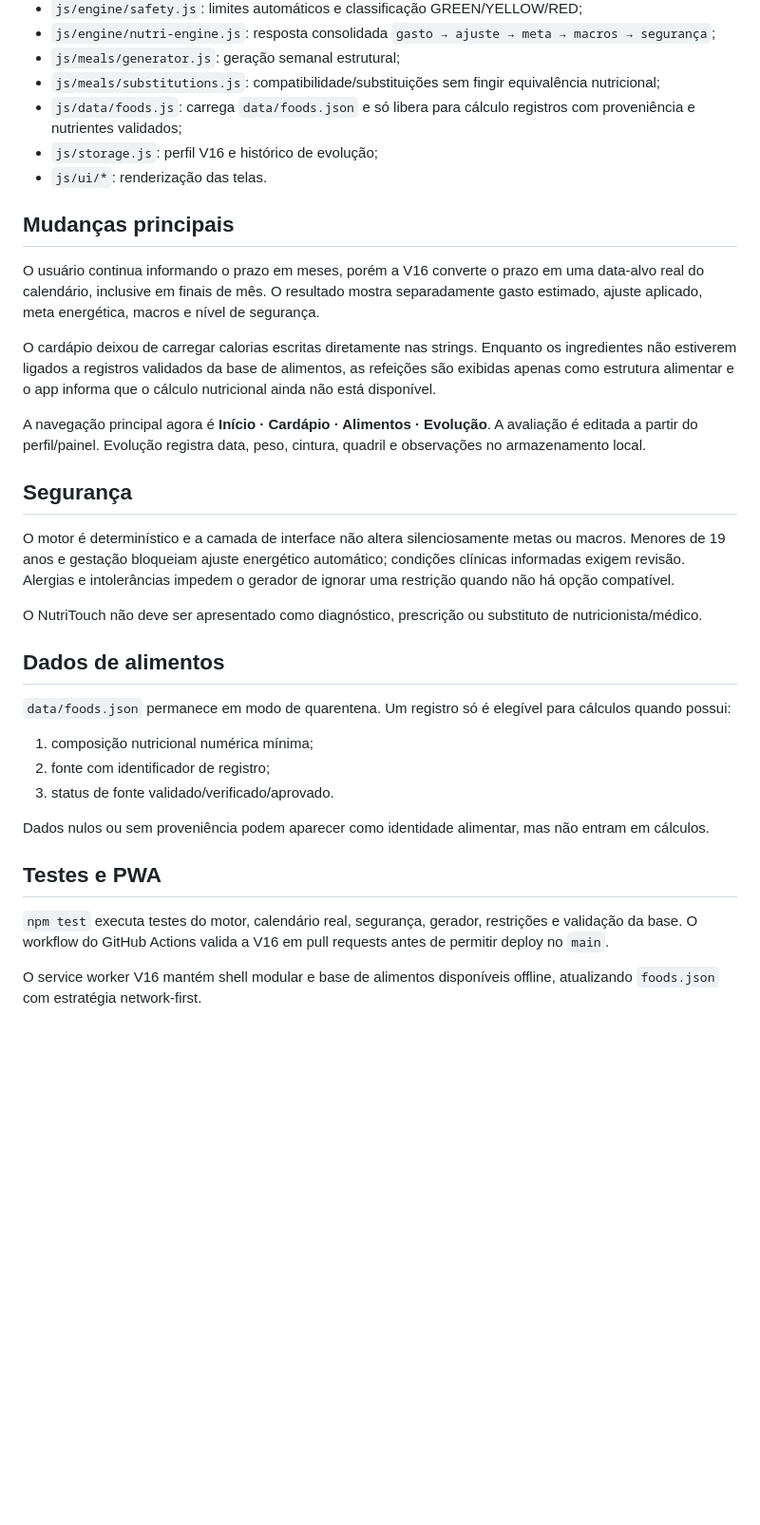
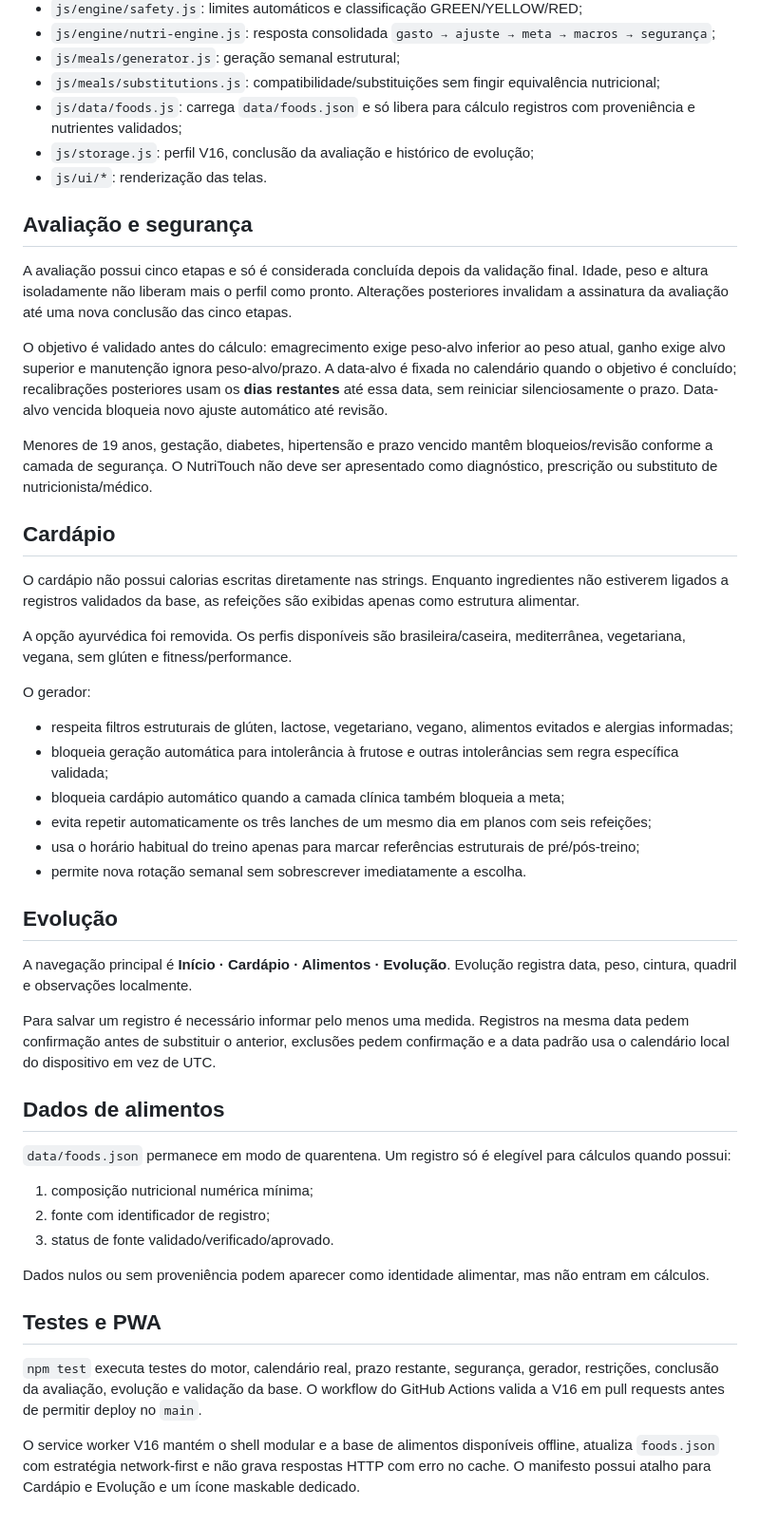
Before and after one commit to MatredAmandio/NutriTouch, a Markdown page: README.md, the part around the change. Shown at 95% size. GitHub-like rendering; blank space fills up the shorter version.

Commit message:
docs(v16): document post-audit safety and UX fixes

```diff
--- a/README.md
+++ b/README.md
@@ -16,22 +16,37 @@ A interface foi separada do armazenamento, motor nutricional, segurança, cardá
 - `js/meals/generator.js`: geração semanal estrutural;
 - `js/meals/substitutions.js`: compatibilidade/substituições sem fingir equivalência nutricional;
 - `js/data/foods.js`: carrega `data/foods.json` e só libera para cálculo registros com proveniência e nutrientes validados;
-- `js/storage.js`: perfil V16 e histórico de evolução;
+- `js/storage.js`: perfil V16, conclusão da avaliação e histórico de evolução;
 - `js/ui/*`: renderização das telas.
 
-## Mudanças principais
+## Avaliação e segurança
 
-O usuário continua informando o prazo em meses, porém a V16 converte o prazo em uma data-alvo real do calendário, inclusive em finais de mês. O resultado mostra separadamente gasto estimado, ajuste aplicado, meta energética, macros e nível de segurança.
+A avaliação possui cinco etapas e só é considerada concluída depois da validação final. Idade, peso e altura isoladamente não liberam mais o perfil como pronto. Alterações posteriores invalidam a assinatura da avaliação até uma nova conclusão das cinco etapas.
 
-O cardápio deixou de carregar calorias escritas diretamente nas strings. Enquanto os ingredientes não estiverem ligados a registros validados da base de alimentos, as refeições são exibidas apenas como estrutura alimentar e o app informa que o cálculo nutricional ainda não está disponível.
+O objetivo é validado antes do cálculo: emagrecimento exige peso-alvo inferior ao peso atual, ganho exige alvo superior e manutenção ignora peso-alvo/prazo. A data-alvo é fixada no calendário quando o objetivo é concluído; recalibrações posteriores usam os **dias restantes** até essa data, sem reiniciar silenciosamente o prazo. Data-alvo vencida bloqueia novo ajuste automático até revisão.
 
-A navegação principal agora é **Início · Cardápio · Alimentos · Evolução**. A avaliação é editada a partir do perfil/painel. Evolução registra data, peso, cintura, quadril e observações no armazenamento local.
+Menores de 19 anos, gestação, diabetes, hipertensão e prazo vencido mantêm bloqueios/revisão conforme a camada de segurança. O NutriTouch não deve ser apresentado como diagnóstico, prescrição ou substituto de nutricionista/médico.
 
-## Segurança
+## Cardápio
 
-O motor é determinístico e a camada de interface não altera silenciosamente metas ou macros. Menores de 19 anos e gestação bloqueiam ajuste energético automático; condições clínicas informadas exigem revisão. Alergias e intolerâncias impedem o gerador de ignorar uma restrição quando não há opção compatível.
+O cardápio não possui calorias escritas diretamente nas strings. Enquanto ingredientes não estiverem ligados a registros validados da base, as refeições são exibidas apenas como estrutura alimentar.
 
-O NutriTouch não deve ser apresentado como diagnóstico, prescrição ou substituto de nutricionista/médico.
+A opção ayurvédica foi removida. Os perfis disponíveis são brasileira/caseira, mediterrânea, vegetariana, vegana, sem glúten e fitness/performance.
+
+O gerador:
+
+- respeita filtros estruturais de glúten, lactose, vegetariano, vegano, alimentos evitados e alergias informadas;
+- bloqueia geração automática para intolerância à frutose e outras intolerâncias sem regra específica validada;
+- bloqueia cardápio automático quando a camada clínica também bloqueia a meta;
+- evita repetir automaticamente os três lanches de um mesmo dia em planos com seis refeições;
+- usa o horário habitual do treino apenas para marcar referências estruturais de pré/pós-treino;
+- permite nova rotação semanal sem sobrescrever imediatamente a escolha.
+
+## Evolução
+
+A navegação principal é **Início · Cardápio · Alimentos · Evolução**. Evolução registra data, peso, cintura, quadril e observações localmente.
+
+Para salvar um registro é necessário informar pelo menos uma medida. Registros na mesma data pedem confirmação antes de substituir o anterior, exclusões pedem confirmação e a data padrão usa o calendário local do dispositivo em vez de UTC.
 
 ## Dados de alimentos
 
@@ -45,6 +60,6 @@ Dados nulos ou sem proveniência podem aparecer como identidade alimentar, mas n
 
 ## Testes e PWA
 
-`npm test` executa testes do motor, calendário real, segurança, gerador, restrições e validação da base. O workflow do GitHub Actions valida a V16 em pull requests antes de permitir deploy no `main`.
+`npm test` executa testes do motor, calendário real, prazo restante, segurança, gerador, restrições, conclusão da avaliação, evolução e validação da base. O workflow do GitHub Actions valida a V16 em pull requests antes de permitir deploy no `main`.
 
-O service worker V16 mantém shell modular e base de alimentos disponíveis offline, atualizando `foods.json` com estratégia network-first.
+O service worker V16 mantém o shell modular e a base de alimentos disponíveis offline, atualiza `foods.json` com estratégia network-first e não grava respostas HTTP com erro no cache. O manifesto possui atalho para Cardápio e Evolução e um ícone maskable dedicado.
```
